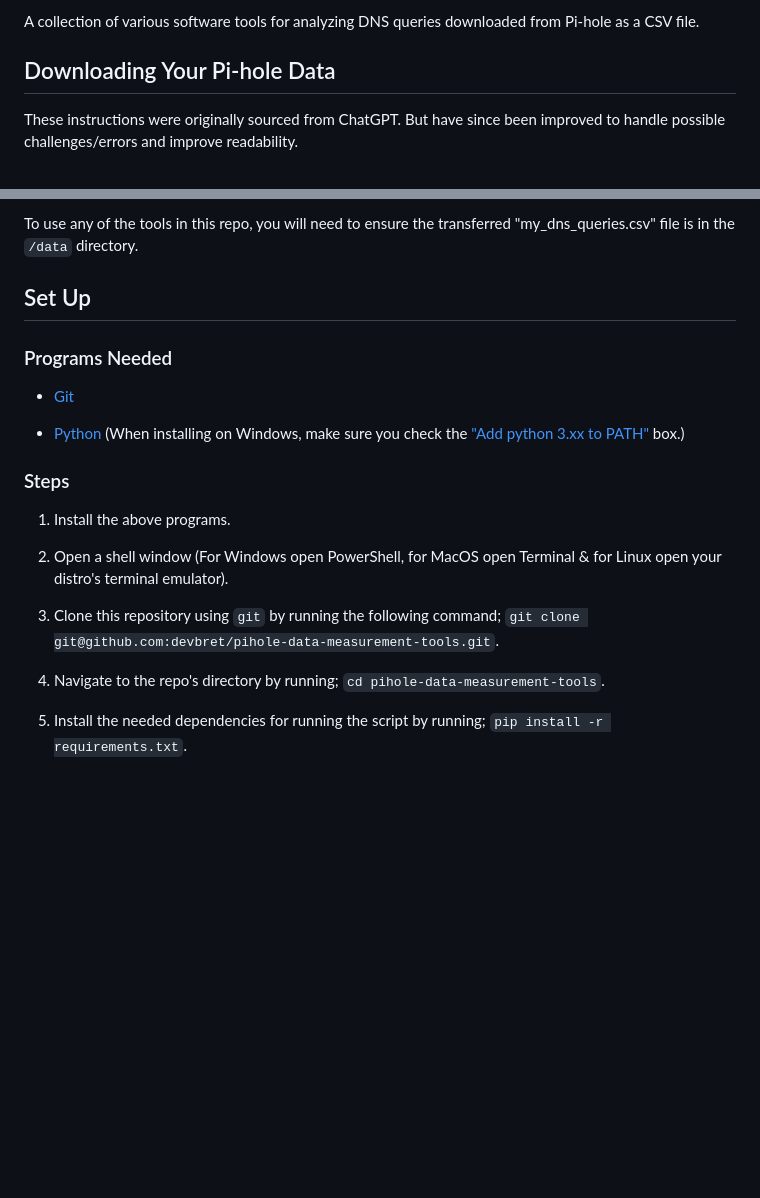
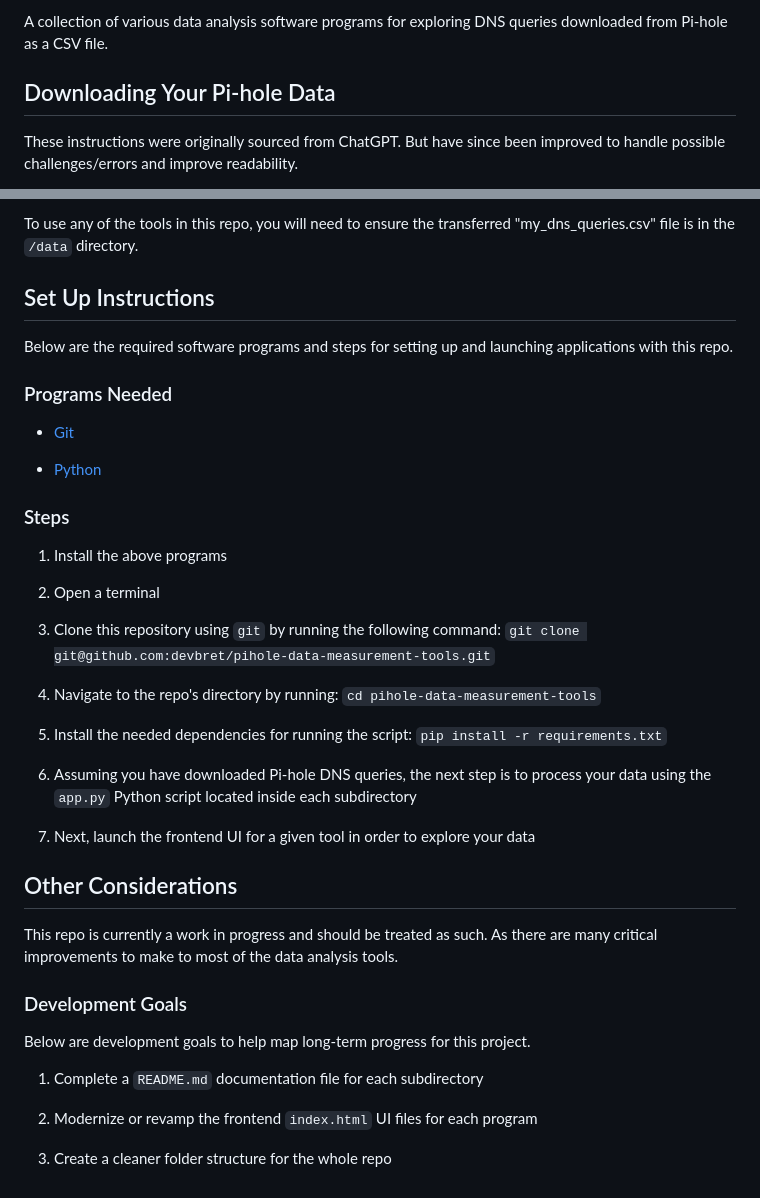
Before and after one commit to devbret/pihole-data-measurement-tools, a Markdown page: README.md, 2 parts joined by grey strips. GitHub-like rendering; blank space fills up the shorter version.

Commit message:
Expand content of main README.md file.

```diff
--- a/README.md
+++ b/README.md
@@ -4,5 +4,5 @@
 
-A collection of various software tools for analyzing DNS queries downloaded from Pi-hole as a CSV file.
+A collection of various data analysis software programs for exploring DNS queries downloaded from Pi-hole as a CSV file.
 
 ## Downloading Your Pi-hole Data
 
@@ -42,22 +42,42 @@ If you are having trouble transferring your DNS queries CSV file, it might be he
 
 To use any of the tools in this repo, you will need to ensure the transferred "my_dns_queries.csv" file is in the `/data` directory.
 
-## Set Up
+## Set Up Instructions
+
+Below are the required software programs and steps for setting up and launching applications with this repo.
 
 ### Programs Needed
 
 - [Git](https://git-scm.com/downloads)
 
-- [Python](https://www.python.org/downloads/) (When installing on Windows, make sure you check the ["Add python 3.xx to PATH"](https://hosting.photobucket.com/images/i/bernhoftbret/python.png) box.)
+- [Python](https://www.python.org/downloads/)
 
 ### Steps
 
-1. Install the above programs.
+1. Install the above programs
 
-2. Open a shell window (For Windows open PowerShell, for MacOS open Terminal & for Linux open your distro's terminal emulator).
+2. Open a terminal
 
-3. Clone this repository using `git` by running the following command; `git clone git@github.com:devbret/pihole-data-measurement-tools.git`.
+3. Clone this repository using `git` by running the following command: `git clone git@github.com:devbret/pihole-data-measurement-tools.git`
 
-4. Navigate to the repo's directory by running; `cd pihole-data-measurement-tools`.
+4. Navigate to the repo's directory by running: `cd pihole-data-measurement-tools`
 
-5. Install the needed dependencies for running the script by running; `pip install -r requirements.txt`.
+5. Install the needed dependencies for running the script: `pip install -r requirements.txt`
+
+6. Assuming you have downloaded Pi-hole DNS queries, the next step is to process your data using the `app.py` Python script located inside each subdirectory
+
+7. Next, launch the frontend UI for a given tool in order to explore your data
+
+## Other Considerations
+
+This repo is currently a work in progress and should be treated as such. As there are many critical improvements to make to most of the data analysis tools.
+
+### Development Goals
+
+Below are development goals to help map long-term progress for this project.
+
+1. Complete a `README.md` documentation file for each subdirectory
+
+2. Modernize or revamp the frontend `index.html` UI files for each program
+
+3. Create a cleaner folder structure for the whole repo
```
Also changed, not shown: other parts of README.md (+1 -1 lines).
